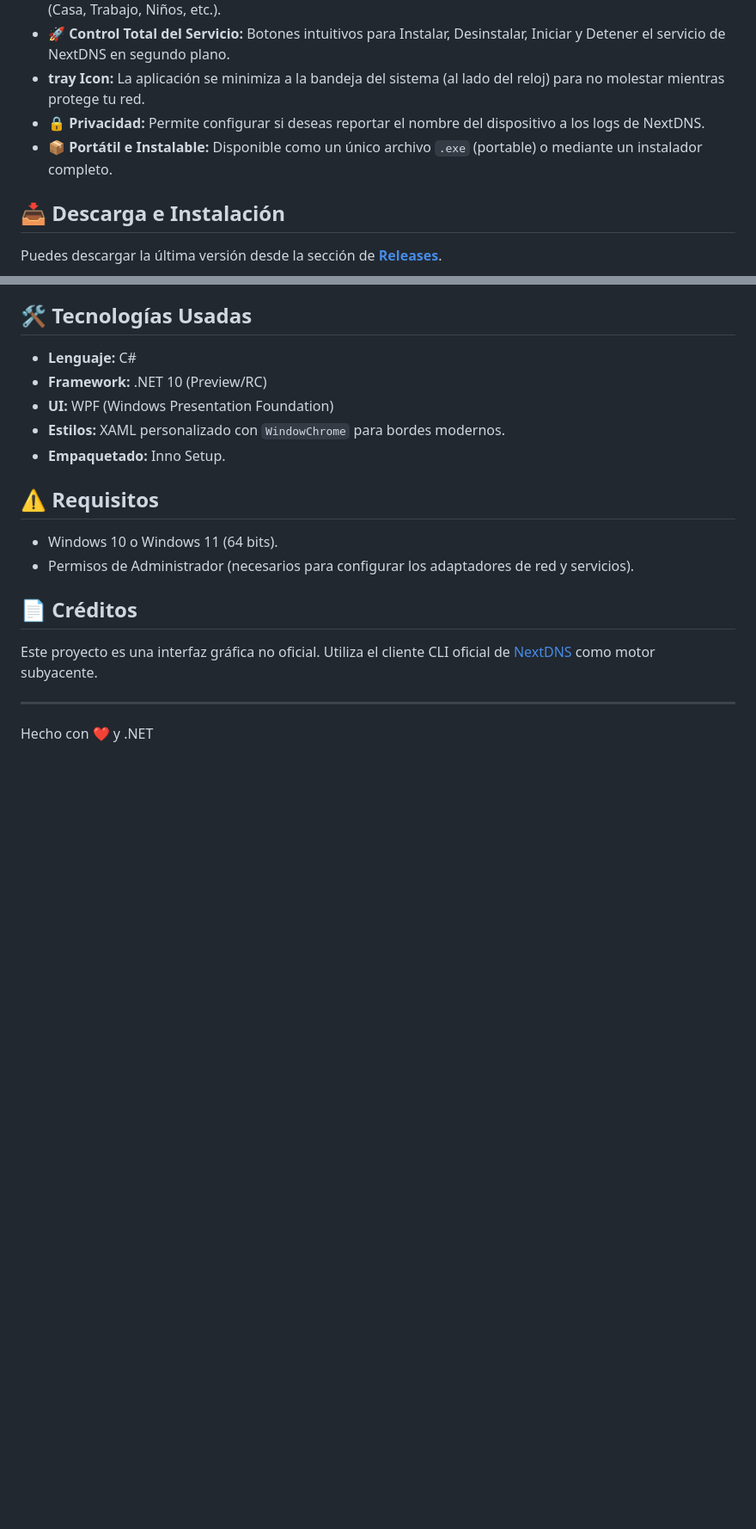
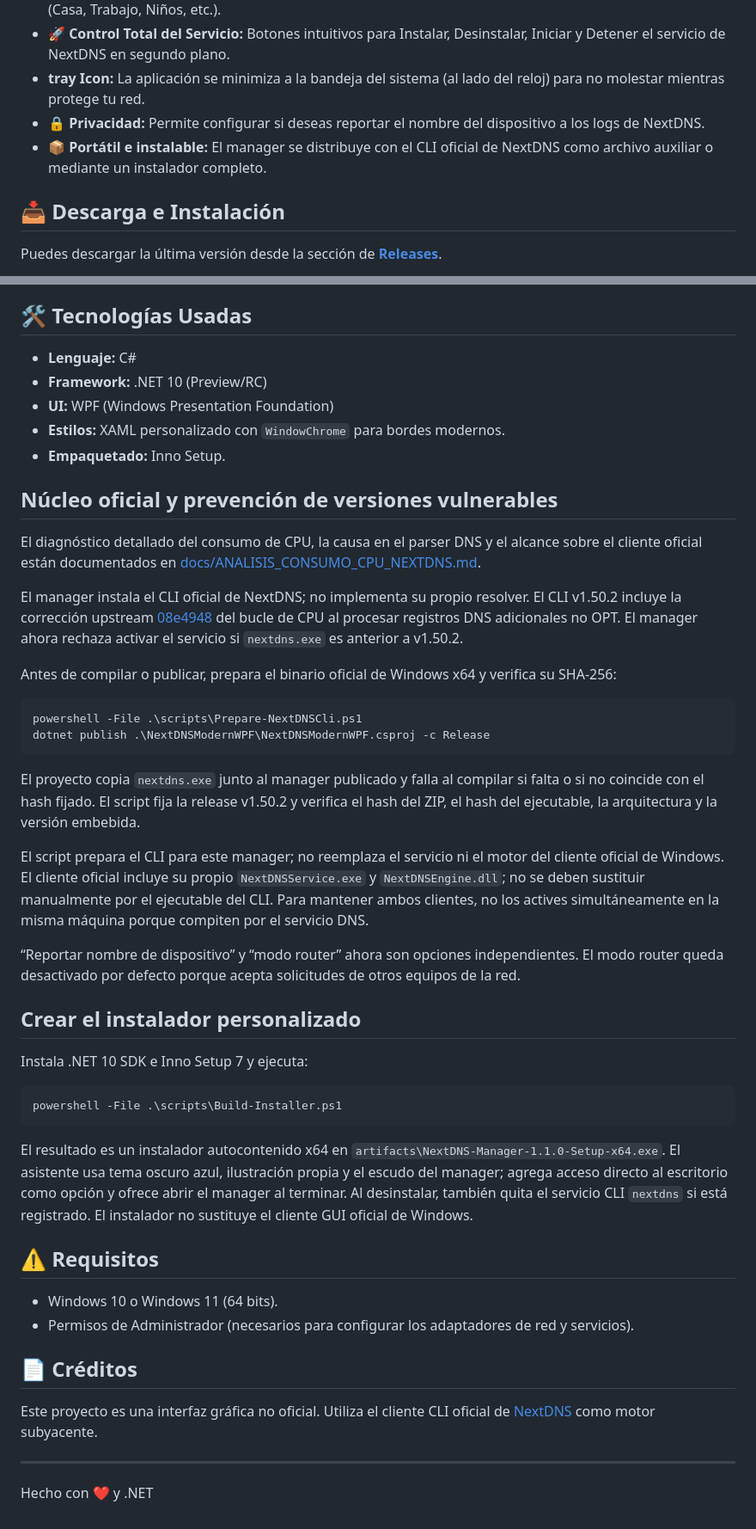
Before and after one commit to agustinbracamonte/NextDNS-Manager-WPF, a Markdown page: README.md, 2 parts joined by grey strips. Shown at 86% size. Drawn GitHub-style; blank space fills up the shorter version.

Commit message:
Fix NextDNS core handling and package installer
Add NextDNS CPU diagnosis, pinned fixed CLI and a branded installer. Guard service activation and make installation/uninstallation safer.

````diff
--- a/README.md
+++ b/README.md
@@ -13,7 +13,7 @@ Este proyecto es una interfaz gráfica (GUI) construida en **WPF** y **.NET 10**
 * **🚀 Control Total del Servicio:** Botones intuitivos para Instalar, Desinstalar, Iniciar y Detener el servicio de NextDNS en segundo plano.
 * **tray Icon:** La aplicación se minimiza a la bandeja del sistema (al lado del reloj) para no molestar mientras protege tu red.
 * **🔒 Privacidad:** Permite configurar si deseas reportar el nombre del dispositivo a los logs de NextDNS.
-* **📦 Portátil e Instalable:** Disponible como un único archivo `.exe` (portable) o mediante un instalador completo.
+* **📦 Portátil e instalable:** El manager se distribuye con el CLI oficial de NextDNS como archivo auxiliar o mediante un instalador completo.
 
 ## 📥 Descarga e Instalación
 
@@ -31,6 +31,35 @@ Puedes descargar la última versión desde la sección de **[Releases](https://g
 * **Estilos:** XAML personalizado con `WindowChrome` para bordes modernos.
 * **Empaquetado:** Inno Setup.
 
+## Núcleo oficial y prevención de versiones vulnerables
+
+El diagnóstico detallado del consumo de CPU, la causa en el parser DNS y el alcance sobre el cliente oficial están documentados en [docs/ANALISIS_CONSUMO_CPU_NEXTDNS.md](docs/ANALISIS_CONSUMO_CPU_NEXTDNS.md).
+
+El manager instala el CLI oficial de NextDNS; no implementa su propio resolver. El CLI v1.50.2 incluye la corrección upstream [08e4948](https://github.com/nextdns/nextdns/commit/08e4948af65f60e9fe93856388408d21c346f0f1) del bucle de CPU al procesar registros DNS adicionales no OPT. El manager ahora rechaza activar el servicio si `nextdns.exe` es anterior a v1.50.2.
+
+Antes de compilar o publicar, prepara el binario oficial de Windows x64 y verifica su SHA-256:
+
+```powershell
+powershell -File .\scripts\Prepare-NextDNSCli.ps1
+dotnet publish .\NextDNSModernWPF\NextDNSModernWPF.csproj -c Release
+```
+
+El proyecto copia `nextdns.exe` junto al manager publicado y falla al compilar si falta o si no coincide con el hash fijado. El script fija la release v1.50.2 y verifica el hash del ZIP, el hash del ejecutable, la arquitectura y la versión embebida.
+
+El script prepara el CLI para este manager; no reemplaza el servicio ni el motor del cliente oficial de Windows. El cliente oficial incluye su propio `NextDNSService.exe` y `NextDNSEngine.dll`; no se deben sustituir manualmente por el ejecutable del CLI. Para mantener ambos clientes, no los actives simultáneamente en la misma máquina porque compiten por el servicio DNS.
+
+“Reportar nombre de dispositivo” y “modo router” ahora son opciones independientes. El modo router queda desactivado por defecto porque acepta solicitudes de otros equipos de la red.
+
+## Crear el instalador personalizado
+
+Instala .NET 10 SDK e Inno Setup 7 y ejecuta:
+
+```powershell
+powershell -File .\scripts\Build-Installer.ps1
+```
+
+El resultado es un instalador autocontenido x64 en `artifacts\NextDNS-Manager-1.1.0-Setup-x64.exe`. El asistente usa tema oscuro azul, ilustración propia y el escudo del manager; agrega acceso directo al escritorio como opción y ofrece abrir el manager al terminar. Al desinstalar, también quita el servicio CLI `nextdns` si está registrado. El instalador no sustituye el cliente GUI oficial de Windows.
+
 ## ⚠️ Requisitos
 
 * Windows 10 o Windows 11 (64 bits).
````
Also changed, not shown: docs/ANALISIS_CONSUMO_CPU_NEXTDNS.md (added, +62 -0 lines), NextDNSModernWPF/brand.png (added), 11 other files.
